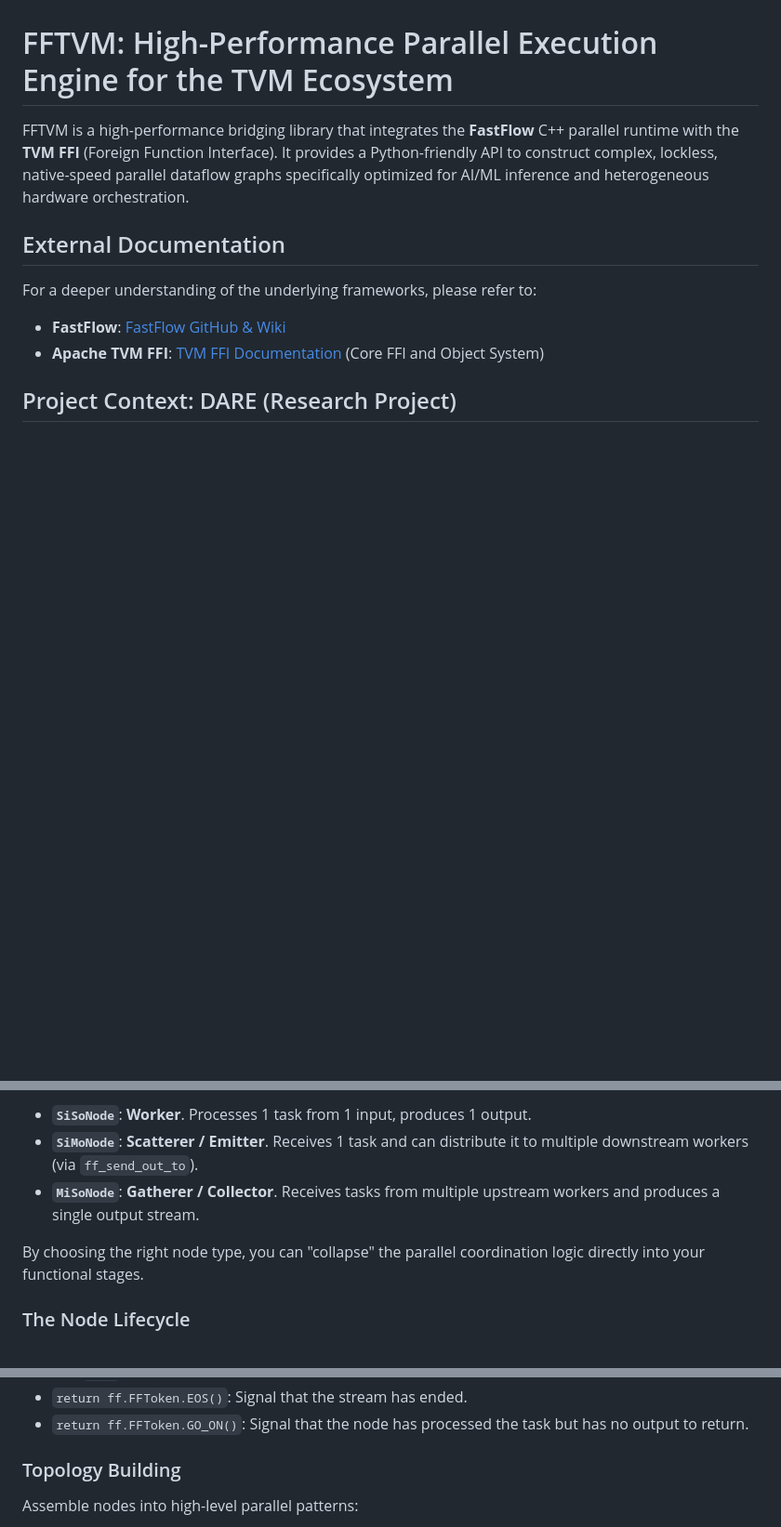
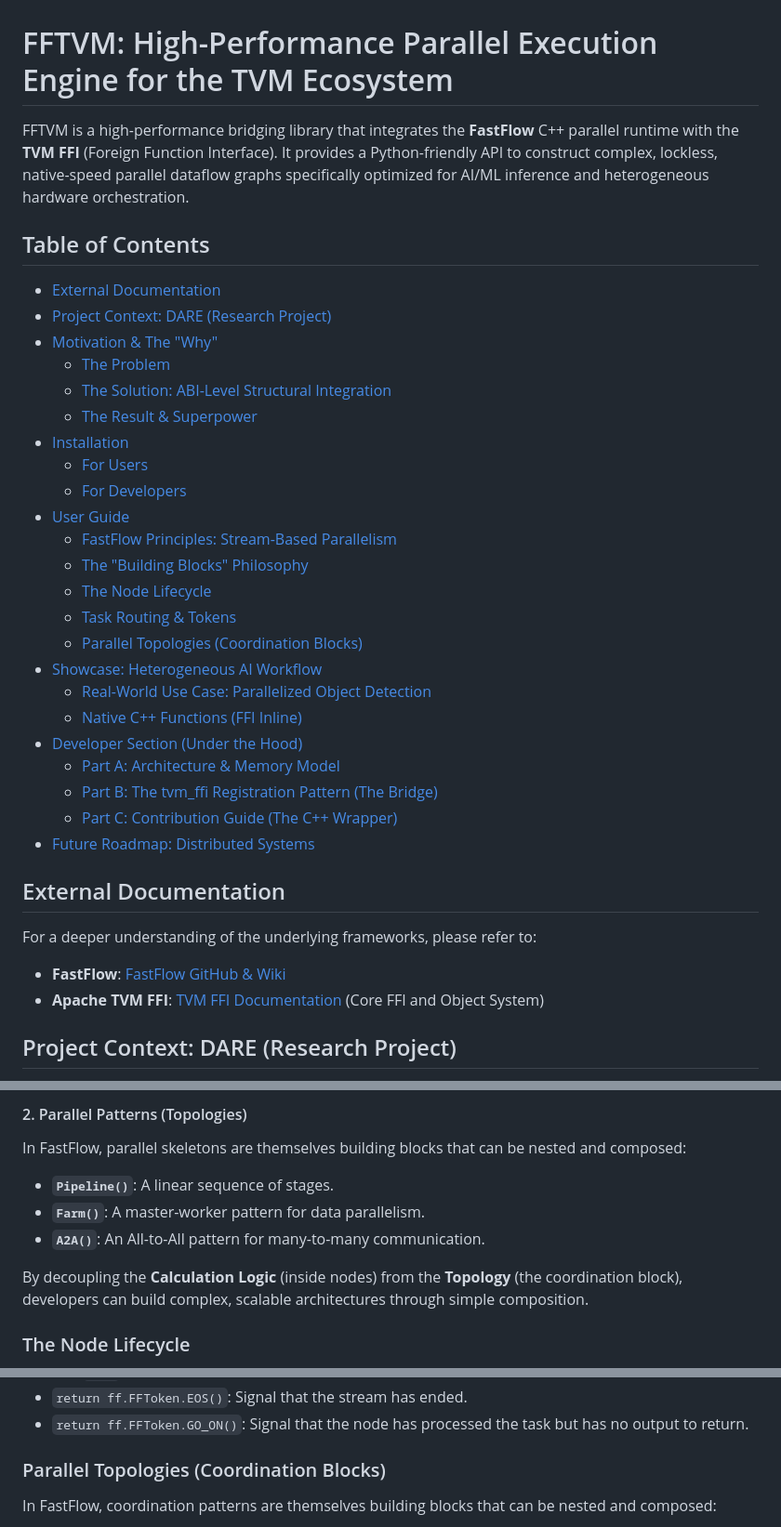
Before and after one commit to mamodev/fftvm, a Markdown page: README.md, 3 parts joined by grey strips. Shown at 93% size. Drawn GitHub-style; blank space fills up the shorter version.

````diff
--- a/README.md
+++ b/README.md
@@ -1,6 +1,31 @@
 # FFTVM: High-Performance Parallel Execution Engine for the TVM Ecosystem
 
 FFTVM is a high-performance bridging library that integrates the **FastFlow** C++ parallel runtime with the **TVM FFI** (Foreign Function Interface). It provides a Python-friendly API to construct complex, lockless, native-speed parallel dataflow graphs specifically optimized for AI/ML inference and heterogeneous hardware orchestration.
+
+## Table of Contents
+- [External Documentation](#external-documentation)
+- [Project Context: DARE (Research Project)](#project-context-dare-research-project)
+- [Motivation & The "Why"](#motivation--the-why)
+    - [The Problem](#the-problem)
+    - [The Solution: ABI-Level Structural Integration](#the-solution-abi-level-structural-integration)
+    - [The Result & Superpower](#the-result--superpower)
+- [Installation](#installation)
+    - [For Users](#for-users)
+    - [For Developers](#for-developers)
+- [User Guide](#user-guide)
+    - [FastFlow Principles: Stream-Based Parallelism](#fastflow-principles-stream-based-parallelism)
+    - [The "Building Blocks" Philosophy](#the-building-blocks-philosophy)
+    - [The Node Lifecycle](#the-node-lifecycle)
+    - [Task Routing & Tokens](#task-routing--tokens)
+    - [Parallel Topologies (Coordination Blocks)](#parallel-topologies-coordination-blocks)
+- [Showcase: Heterogeneous AI Workflow](#showcase-heterogeneous-ai-workflow)
+    - [Real-World Use Case: Parallelized Object Detection](#real-world-use-case-parallelized-object-detection)
+    - [Native C++ Functions (FFI Inline)](#native-c-functions-ffi-inline)
+- [Developer Section (Under the Hood)](#developer-section-under-the-hood)
+    - [Part A: Architecture & Memory Model](#part-a-architecture--memory-model)
+    - [Part B: The tvm_ffi Registration Pattern (The Bridge)](#part-b-the-tvm_ffi-registration-pattern-the-bridge)
+    - [Part C: Contribution Guide (The C++ Wrapper)](#part-c-contribution-guide-the-c-wrapper)
+- [Future Roadmap: Distributed Systems](#future-roadmap-distributed-systems)
 
 ## External Documentation
 For a deeper understanding of the underlying frameworks, please refer to:
@@ -85,9 +107,11 @@ graph LR
 
-- **`SiSoNode`**: **Worker**. Processes 1 task from 1 input, produces 1 output.
-- **`SiMoNode`**: **Scatterer / Emitter**. Receives 1 task and can distribute it to multiple downstream workers (via `ff_send_out_to`).
-- **`MiSoNode`**: **Gatherer / Collector**. Receives tasks from multiple upstream workers and produces a single output stream.
+#### 2. Parallel Patterns (Topologies)
+In FastFlow, parallel skeletons are themselves building blocks that can be nested and composed:
+- **`Pipeline()`**: A linear sequence of stages.
+- **`Farm()`**: A master-worker pattern for data parallelism.
+- **`A2A()`**: An All-to-All pattern for many-to-many communication.
 
-By choosing the right node type, you can "collapse" the parallel coordination logic directly into your functional stages.
+By decoupling the **Calculation Logic** (inside nodes) from the **Topology** (the coordination block), developers can build complex, scalable architectures through simple composition.
 
 ### The Node Lifecycle
 When writing a custom Python node, you implement specific methods invoked by the FastFlow C++ engine:
@@ -103,8 +127,8 @@ Control the flow of data using these methods and tokens:
 - `return ff.FFToken.EOS()`: Signal that the stream has ended.
 - `return ff.FFToken.GO_ON()`: Signal that the node has processed the task but has no output to return.
 
-### Topology Building
-Assemble nodes into high-level parallel patterns:
+### Parallel Topologies (Coordination Blocks)
+In FastFlow, coordination patterns are themselves building blocks that can be nested and composed:
 
 ```mermaid
 graph LR
````
Also changed, not shown: other parts of README.md (+43 -29 lines).
